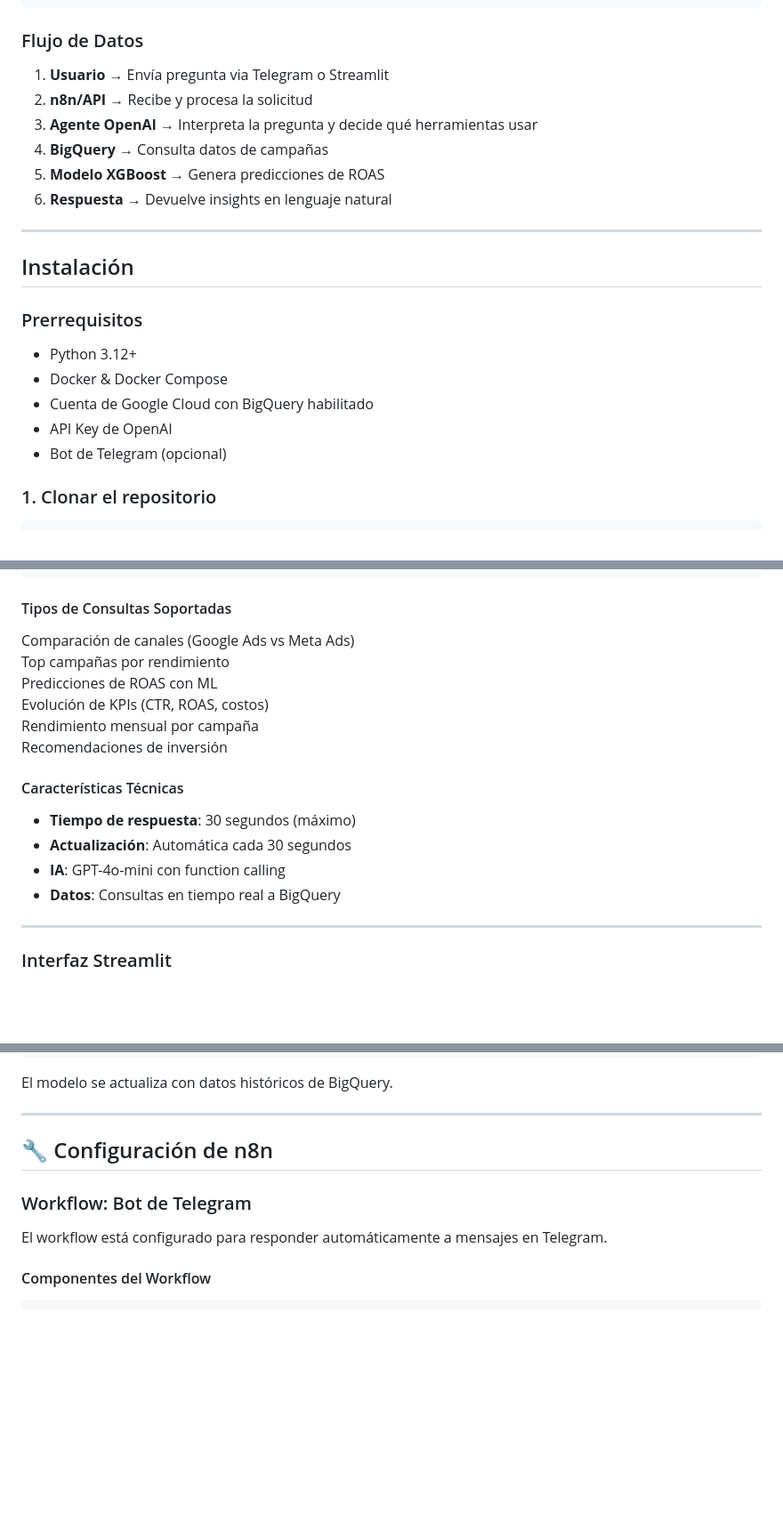
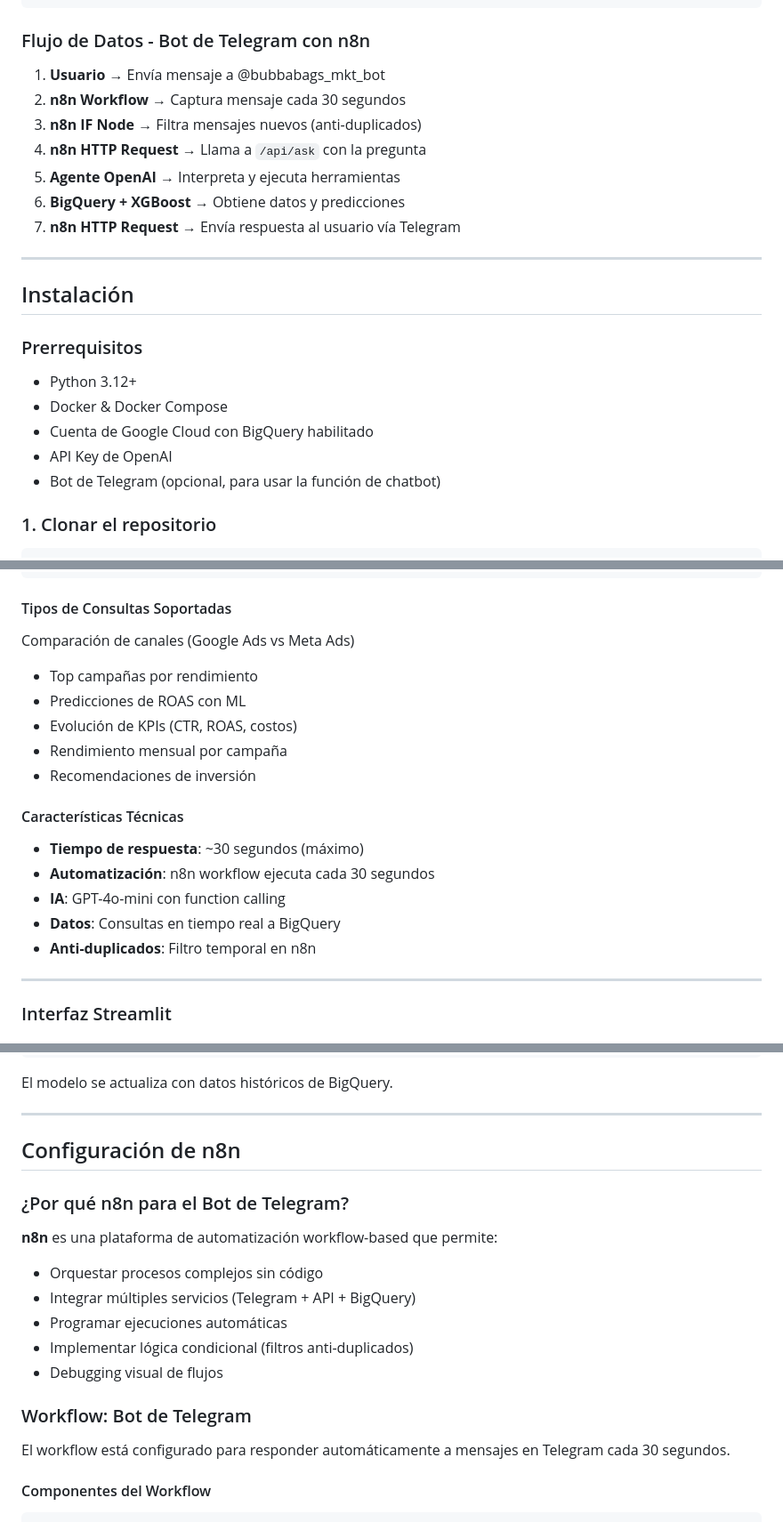
Before and after one commit to byrontorres/bubbabags-marketing-mvp, a Markdown page: README.md, 3 parts joined by grey strips. Shown at 89% size. Rendered like a GitHub page; blank space fills up the shorter version.

````diff
--- a/README.md
+++ b/README.md
@@ -92,14 +99,15 @@ Plataforma integral de marketing con ML, análisis conversacional y automatizaci
    └──────────┘            └─────────────┘
 ```
 
-### Flujo de Datos
+### Flujo de Datos - Bot de Telegram con n8n
 
-1. **Usuario** → Envía pregunta via Telegram o Streamlit
-2. **n8n/API** → Recibe y procesa la solicitud
-3. **Agente OpenAI** → Interpreta la pregunta y decide qué herramientas usar
-4. **BigQuery** → Consulta datos de campañas
-5. **Modelo XGBoost** → Genera predicciones de ROAS
-6. **Respuesta** → Devuelve insights en lenguaje natural
+1. **Usuario** → Envía mensaje a @bubbabags_mkt_bot
+2. **n8n Workflow** → Captura mensaje cada 30 segundos
+3. **n8n IF Node** → Filtra mensajes nuevos (anti-duplicados)
+4. **n8n HTTP Request** → Llama a `/api/ask` con la pregunta
+5. **Agente OpenAI** → Interpreta y ejecuta herramientas
+6. **BigQuery + XGBoost** → Obtiene datos y predicciones
+7. **n8n HTTP Request** → Envía respuesta al usuario vía Telegram
 
 ---
 
@@ -111,7 +119,7 @@ Plataforma integral de marketing con ML, análisis conversacional y automatizaci
 - Docker & Docker Compose
 - Cuenta de Google Cloud con BigQuery habilitado
 - API Key de OpenAI
-- Bot de Telegram (opcional)
+- Bot de Telegram (opcional, para usar la función de chatbot)
 
 ### 1. Clonar el repositorio
 ```bash
@@ -181,18 +199,19 @@ Bot: Te recomiendo aumentar inversión en "marzo | metrix"
 #### Tipos de Consultas Soportadas
 
 Comparación de canales (Google Ads vs Meta Ads)
-Top campañas por rendimiento
-Predicciones de ROAS con ML
-Evolución de KPIs (CTR, ROAS, costos)
-Rendimiento mensual por campaña
-Recomendaciones de inversión
+- Top campañas por rendimiento
+- Predicciones de ROAS con ML
+- Evolución de KPIs (CTR, ROAS, costos)
+- Rendimiento mensual por campaña
+- Recomendaciones de inversión
 
 #### Características Técnicas
 
-- **Tiempo de respuesta**: 30 segundos (máximo)
-- **Actualización**: Automática cada 30 segundos
+- **Tiempo de respuesta**: ~30 segundos (máximo)
+- **Automatización**: n8n workflow ejecuta cada 30 segundos
 - **IA**: GPT-4o-mini con function calling
 - **Datos**: Consultas en tiempo real a BigQuery
+- **Anti-duplicados**: Filtro temporal en n8n
 
 ---
 
@@ -378,11 +399,20 @@ El modelo se actualiza con datos históricos de BigQuery.
 
 ---
 
-## 🔧 Configuración de n8n
+## Configuración de n8n
+
+### ¿Por qué n8n para el Bot de Telegram?
+
+**n8n** es una plataforma de automatización workflow-based que permite:
+- Orquestar procesos complejos sin código
+- Integrar múltiples servicios (Telegram + API + BigQuery)
+- Programar ejecuciones automáticas
+- Implementar lógica condicional (filtros anti-duplicados)
+- Debugging visual de flujos
 
 ### Workflow: Bot de Telegram
 
-El workflow está configurado para responder automáticamente a mensajes en Telegram.
+El workflow está configurado para responder automáticamente a mensajes en Telegram cada 30 segundos.
 
 #### Componentes del Workflow
 ```
````
Also changed, not shown: other parts of README.md (+61 -17 lines).
